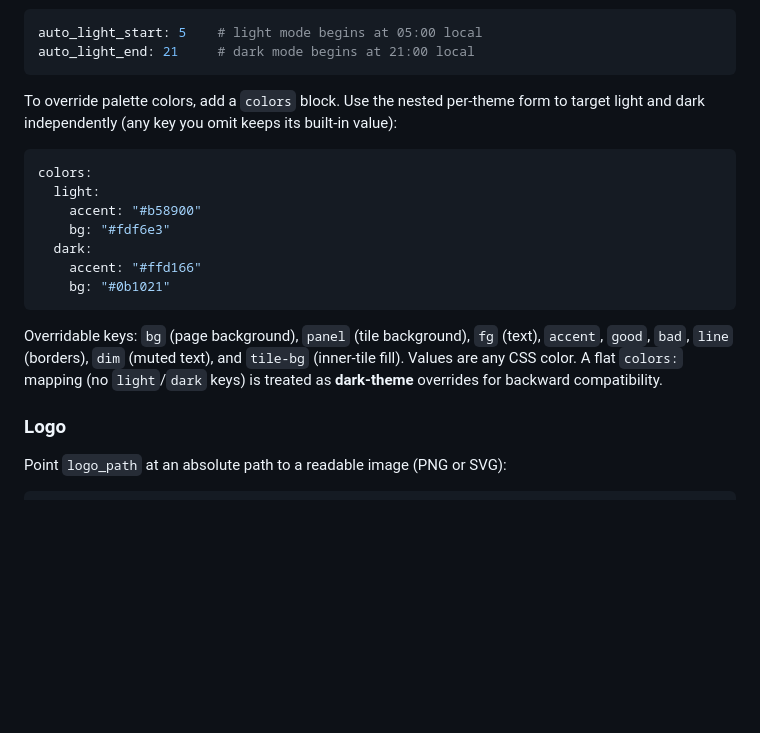
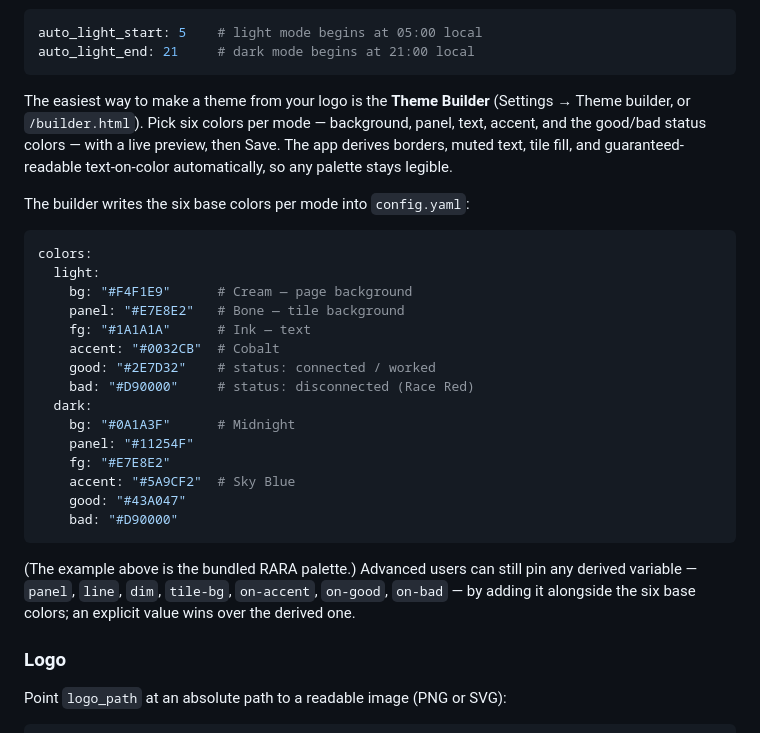
Before and after one commit to rgrizzell/OpenFieldDay, a Markdown page: README.md, the part around the change. Drawn GitHub-style; blank space fills up the shorter version.

Commit message:
docs: document the theme builder and RARA palette example
Co-Authored-By: Claude Opus 4.8 (1M context) <noreply@anthropic.com>

````diff
--- a/README.md
+++ b/README.md
@@ -52,24 +52,36 @@ auto_light_start: 5    # light mode begins at 05:00 local
 auto_light_end: 21     # dark mode begins at 21:00 local
 ```
 
-To override palette colors, add a `colors` block. Use the nested per-theme form to
-target light and dark independently (any key you omit keeps its built-in value):
+The easiest way to make a theme from your logo is the **Theme Builder** (Settings →
+Theme builder, or `/builder.html`). Pick six colors per mode — background, panel,
+text, accent, and the good/bad status colors — with a live preview, then Save. The
+app derives borders, muted text, tile fill, and guaranteed-readable text-on-color
+automatically, so any palette stays legible.
+
+The builder writes the six base colors per mode into `config.yaml`:
 
 ```yaml
 colors:
   light:
-    accent: "#b58900"
-    bg: "#fdf6e3"
+    bg: "#F4F1E9"      # Cream — page background
+    panel: "#E7E8E2"   # Bone — tile background
+    fg: "#1A1A1A"      # Ink — text
+    accent: "#0032CB"  # Cobalt
+    good: "#2E7D32"    # status: connected / worked
+    bad: "#D90000"     # status: disconnected (Race Red)
   dark:
-    accent: "#ffd166"
-    bg: "#0b1021"
+    bg: "#0A1A3F"      # Midnight
+    panel: "#11254F"
+    fg: "#E7E8E2"
+    accent: "#5A9CF2"  # Sky Blue
+    good: "#43A047"
+    bad: "#D90000"
 ```
 
-Overridable keys: `bg` (page background), `panel` (tile background), `fg` (text),
-`accent`, `good`, `bad`, `line` (borders), `dim` (muted text), and `tile-bg`
-(inner-tile fill). Values are any CSS color. A flat `colors:` mapping (no
-`light`/`dark` keys) is treated as **dark-theme** overrides for backward
-compatibility.
+(The example above is the bundled RARA palette.) Advanced users can still pin any
+derived variable — `panel`, `line`, `dim`, `tile-bg`, `on-accent`, `on-good`,
+`on-bad` — by adding it alongside the six base colors; an explicit value wins over
+the derived one.
 
 ### Logo
 
````
